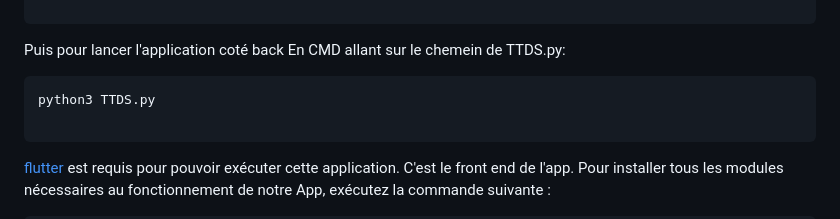
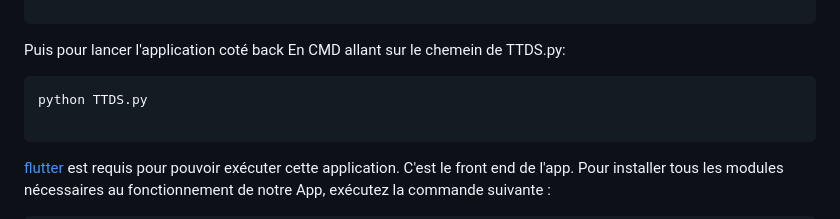
Before and after one commit to nabilqasmi/Traitement-des-patients-reduites, a Markdown page: README.md, the part around the change. Rendered like a GitHub page.

````diff
--- a/README.md
+++ b/README.md
@@ -70,7 +70,7 @@ pip install sklearn
 Puis pour lancer l'application coté back En CMD allant sur le chemein de TTDS.py:
 
 ```sh
-python3 TTDS.py
+python TTDS.py
 
 ```
 
````
